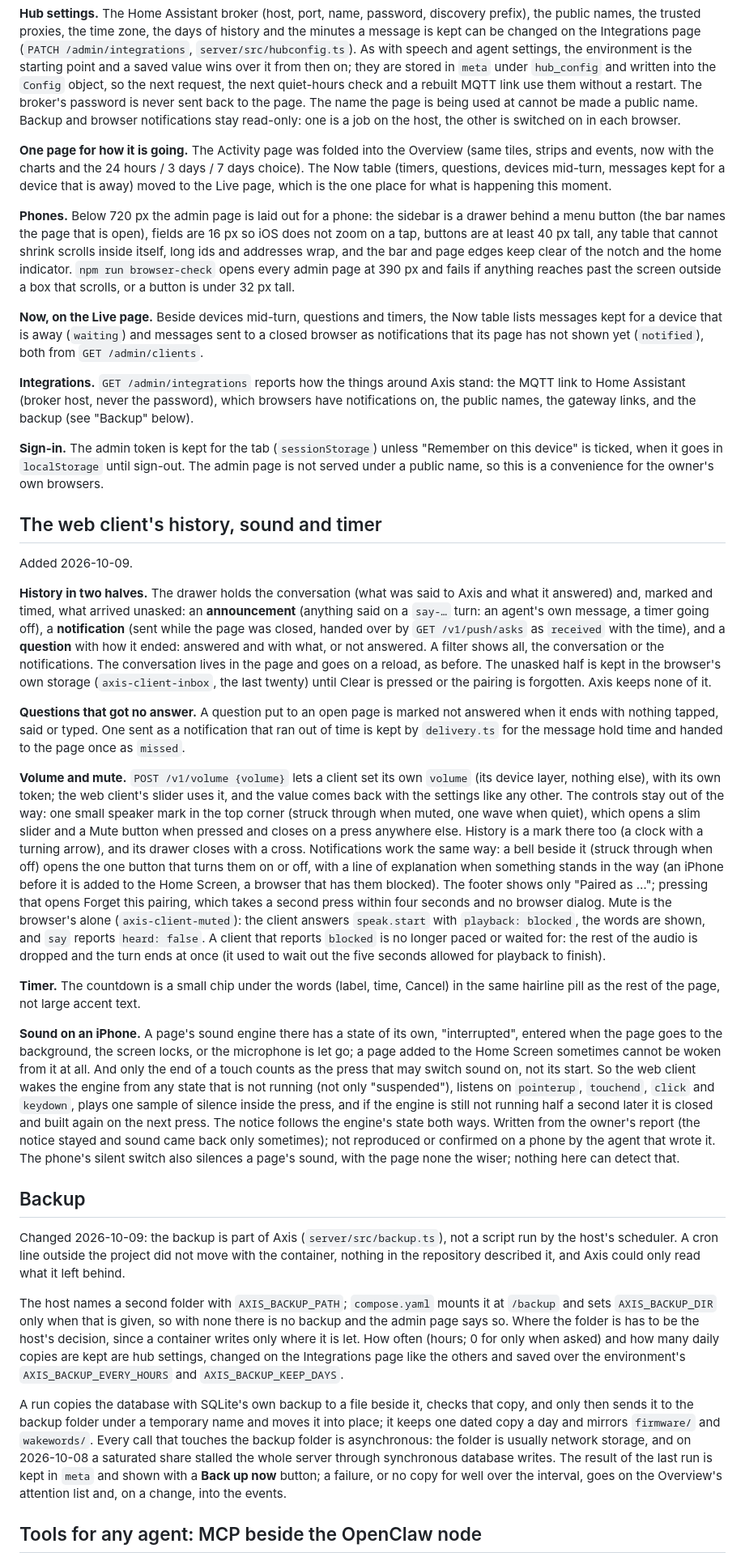
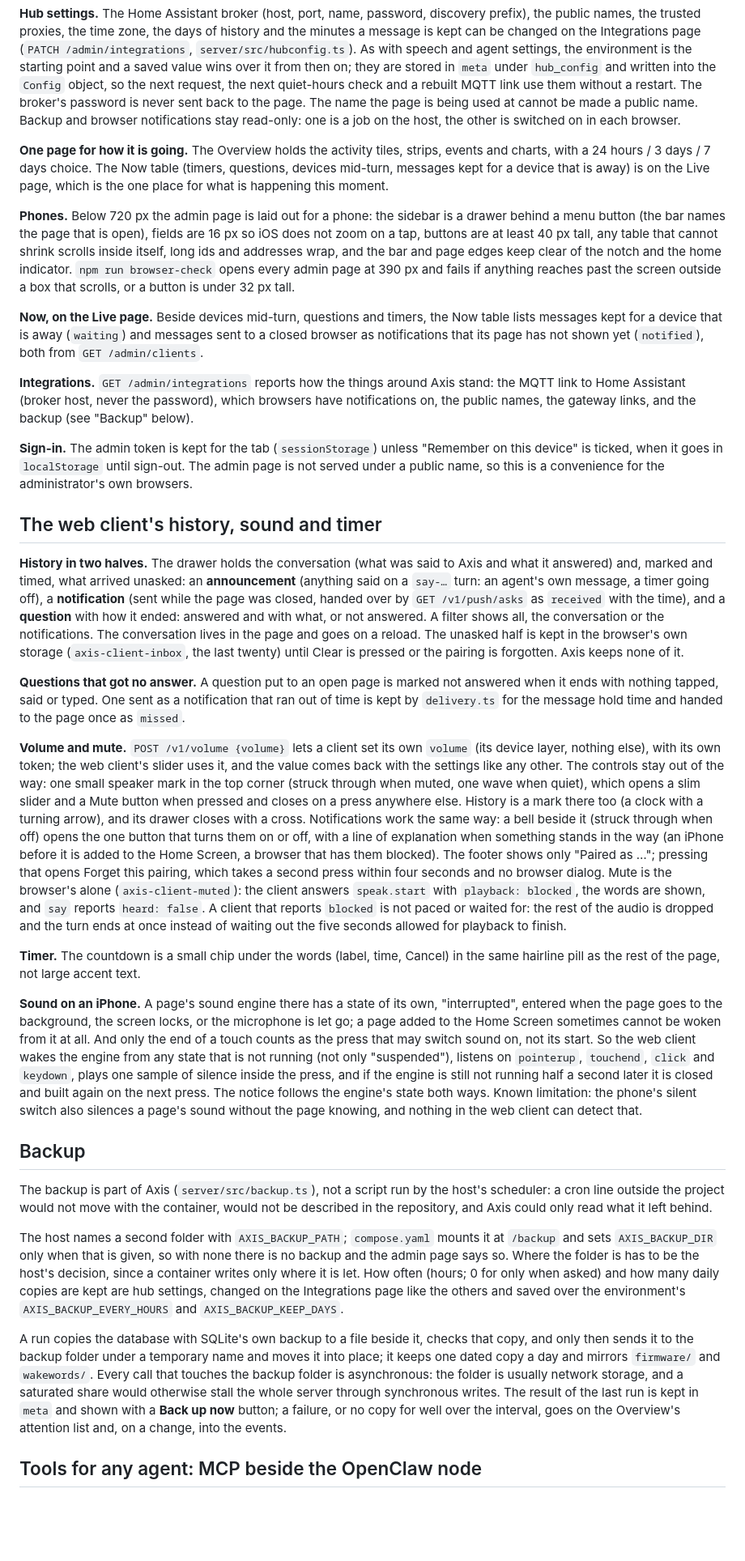
Before and after one commit to atitkh/vortex-axis, a Markdown page: docs/design.md, the part around one of its changes. Shown at 81% size. GitHub-like rendering; blank space fills up the shorter version.

```diff
--- a/docs/design.md
+++ b/docs/design.md
@@ -344,7 +337,7 @@ Added 2026-10-09.
 
 **Hub settings.** The Home Assistant broker (host, port, name, password, discovery prefix), the public names, the trusted proxies, the time zone, the days of history and the minutes a message is kept can be changed on the Integrations page (`PATCH /admin/integrations`, `server/src/hubconfig.ts`). As with speech and agent settings, the environment is the starting point and a saved value wins over it from then on; they are stored in `meta` under `hub_config` and written into the `Config` object, so the next request, the next quiet-hours check and a rebuilt MQTT link use them without a restart. The broker's password is never sent back to the page. The name the page is being used at cannot be made a public name. Backup and browser notifications stay read-only: one is a job on the host, the other is switched on in each browser.
 
-**One page for how it is going.** The Activity page was folded into the Overview (same tiles, strips and events, now with the charts and the 24 hours / 3 days / 7 days choice). The Now table (timers, questions, devices mid-turn, messages kept for a device that is away) moved to the Live page, which is the one place for what is happening this moment.
+**One page for how it is going.** The Overview holds the activity tiles, strips, events and charts, with a 24 hours / 3 days / 7 days choice. The Now table (timers, questions, devices mid-turn, messages kept for a device that is away) is on the Live page, which is the one place for what is happening this moment.
 
 **Phones.** Below 720 px the admin page is laid out for a phone: the sidebar is a drawer behind a menu button (the bar names the page that is open), fields are 16 px so iOS does not zoom on a tap, buttons are at least 40 px tall, any table that cannot shrink scrolls inside itself, long ids and addresses wrap, and the bar and page edges keep clear of the notch and the home indicator. `npm run browser-check` opens every admin page at 390 px and fails if anything reaches past the screen outside a box that scrolls, or a button is under 32 px tall.
 
@@ -352,29 +345,27 @@ Added 2026-10-09.
 
 **Integrations.** `GET /admin/integrations` reports how the things around Axis stand: the MQTT link to Home Assistant (broker host, never the password), which browsers have notifications on, the public names, the gateway links, and the backup (see "Backup" below).
 
-**Sign-in.** The admin token is kept for the tab (`sessionStorage`) unless "Remember on this device" is ticked, when it goes in `localStorage` until sign-out. The admin page is not served under a public name, so this is a convenience for the owner's own browsers.
+**Sign-in.** The admin token is kept for the tab (`sessionStorage`) unless "Remember on this device" is ticked, when it goes in `localStorage` until sign-out. The admin page is not served under a public name, so this is a convenience for the administrator's own browsers.
 
 ## The web client's history, sound and timer
 
-Added 2026-10-09.
-
-**History in two halves.** The drawer holds the conversation (what was said to Axis and what it answered) and, marked and timed, what arrived unasked: an **announcement** (anything said on a `say-…` turn: an agent's own message, a timer going off), a **notification** (sent while the page was closed, handed over by `GET /v1/push/asks` as `received` with the time), and a **question** with how it ended: answered and with what, or not answered. A filter shows all, the conversation or the notifications. The conversation lives in the page and goes on a reload, as before. The unasked half is kept in the browser's own storage (`axis-client-inbox`, the last twenty) until Clear is pressed or the pairing is forgotten. Axis keeps none of it.
+**History in two halves.** The drawer holds the conversation (what was said to Axis and what it answered) and, marked and timed, what arrived unasked: an **announcement** (anything said on a `say-…` turn: an agent's own message, a timer going off), a **notification** (sent while the page was closed, handed over by `GET /v1/push/asks` as `received` with the time), and a **question** with how it ended: answered and with what, or not answered. A filter shows all, the conversation or the notifications. The conversation lives in the page and goes on a reload. The unasked half is kept in the browser's own storage (`axis-client-inbox`, the last twenty) until Clear is pressed or the pairing is forgotten. Axis keeps none of it.
 
 **Questions that got no answer.** A question put to an open page is marked not answered when it ends with nothing tapped, said or typed. One sent as a notification that ran out of time is kept by `delivery.ts` for the message hold time and handed to the page once as `missed`.
 
-**Volume and mute.** `POST /v1/volume {volume}` lets a client set its own `volume` (its device layer, nothing else), with its own token; the web client's slider uses it, and the value comes back with the settings like any other. The controls stay out of the way: one small speaker mark in the top corner (struck through when muted, one wave when quiet), which opens a slim slider and a Mute button when pressed and closes on a press anywhere else. History is a mark there too (a clock with a turning arrow), and its drawer closes with a cross. Notifications work the same way: a bell beside it (struck through when off) opens the one button that turns them on or off, with a line of explanation when something stands in the way (an iPhone before it is added to the Home Screen, a browser that has them blocked). The footer shows only "Paired as …"; pressing that opens Forget this pairing, which takes a second press within four seconds and no browser dialog. Mute is the browser's alone (`axis-client-muted`): the client answers `speak.start` with `playback: blocked`, the words are shown, and `say` reports `heard: false`. A client that reports `blocked` is no longer paced or waited for: the rest of the audio is dropped and the turn ends at once (it used to wait out the five seconds allowed for playback to finish).
+**Volume and mute.** `POST /v1/volume {volume}` lets a client set its own `volume` (its device layer, nothing else), with its own token; the web client's slider uses it, and the value comes back with the settings like any other. The controls stay out of the way: one small speaker mark in the top corner (struck through when muted, one wave when quiet), which opens a slim slider and a Mute button when pressed and closes on a press anywhere else. History is a mark there too (a clock with a turning arrow), and its drawer closes with a cross. Notifications work the same way: a bell beside it (struck through when off) opens the one button that turns them on or off, with a line of explanation when something stands in the way (an iPhone before it is added to the Home Screen, a browser that has them blocked). The footer shows only "Paired as …"; pressing that opens Forget this pairing, which takes a second press within four seconds and no browser dialog. Mute is the browser's alone (`axis-client-muted`): the client answers `speak.start` with `playback: blocked`, the words are shown, and `say` reports `heard: false`. A client that reports `blocked` is not paced or waited for: the rest of the audio is dropped and the turn ends at once instead of waiting out the five seconds allowed for playback to finish.
 
 **Timer.** The countdown is a small chip under the words (label, time, Cancel) in the same hairline pill as the rest of the page, not large accent text.
 
-**Sound on an iPhone.** A page's sound engine there has a state of its own, "interrupted", entered when the page goes to the background, the screen locks, or the microphone is let go; a page added to the Home Screen sometimes cannot be woken from it at all. And only the end of a touch counts as the press that may switch sound on, not its start. So the web client wakes the engine from any state that is not running (not only "suspended"), listens on `pointerup`, `touchend`, `click` and `keydown`, plays one sample of silence inside the press, and if the engine is still not running half a second later it is closed and built again on the next press. The notice follows the engine's state both ways. Written from the owner's report (the notice stayed and sound came back only sometimes); not reproduced or confirmed on a phone by the agent that wrote it. The phone's silent switch also silences a page's sound, with the page none the wiser; nothing here can detect that.
+**Sound on an iPhone.** A page's sound engine there has a state of its own, "interrupted", entered when the page goes to the background, the screen locks, or the microphone is let go; a page added to the Home Screen sometimes cannot be woken from it at all. And only the end of a touch counts as the press that may switch sound on, not its start. So the web client wakes the engine from any state that is not running (not only "suspended"), listens on `pointerup`, `touchend`, `click` and `keydown`, plays one sample of silence inside the press, and if the engine is still not running half a second later it is closed and built again on the next press. The notice follows the engine's state both ways. Known limitation: the phone's silent switch also silences a page's sound without the page knowing, and nothing in the web client can detect that.
 
 ## Backup
 
-Changed 2026-10-09: the backup is part of Axis (`server/src/backup.ts`), not a script run by the host's scheduler. A cron line outside the project did not move with the container, nothing in the repository described it, and Axis could only read what it left behind.
+The backup is part of Axis (`server/src/backup.ts`), not a script run by the host's scheduler: a cron line outside the project would not move with the container, would not be described in the repository, and Axis could only read what it left behind.
 
 The host names a second folder with `AXIS_BACKUP_PATH`; `compose.yaml` mounts it at `/backup` and sets `AXIS_BACKUP_DIR` only when that is given, so with none there is no backup and the admin page says so. Where the folder is has to be the host's decision, since a container writes only where it is let. How often (hours; 0 for only when asked) and how many daily copies are kept are hub settings, changed on the Integrations page like the others and saved over the environment's `AXIS_BACKUP_EVERY_HOURS` and `AXIS_BACKUP_KEEP_DAYS`.
 
-A run copies the database with SQLite's own backup to a file beside it, checks that copy, and only then sends it to the backup folder under a temporary name and moves it into place; it keeps one dated copy a day and mirrors `firmware/` and `wakewords/`. Every call that touches the backup folder is asynchronous: the folder is usually network storage, and on 2026-10-08 a saturated share stalled the whole server through synchronous database writes. The result of the last run is kept in `meta` and shown with a **Back up now** button; a failure, or no copy for well over the interval, goes on the Overview's attention list and, on a change, into the events.
+A run copies the database with SQLite's own backup to a file beside it, checks that copy, and only then sends it to the backup folder under a temporary name and moves it into place; it keeps one dated copy a day and mirrors `firmware/` and `wakewords/`. Every call that touches the backup folder is asynchronous: the folder is usually network storage, and a saturated share would otherwise stall the whole server through synchronous writes. The result of the last run is kept in `meta` and shown with a **Back up now** button; a failure, or no copy for well over the interval, goes on the Overview's attention list and, on a change, into the events.
 
 ## Tools for any agent: MCP beside the OpenClaw node
 
```
Also changed, not shown: other parts of docs/design.md (+80 -92 lines).
